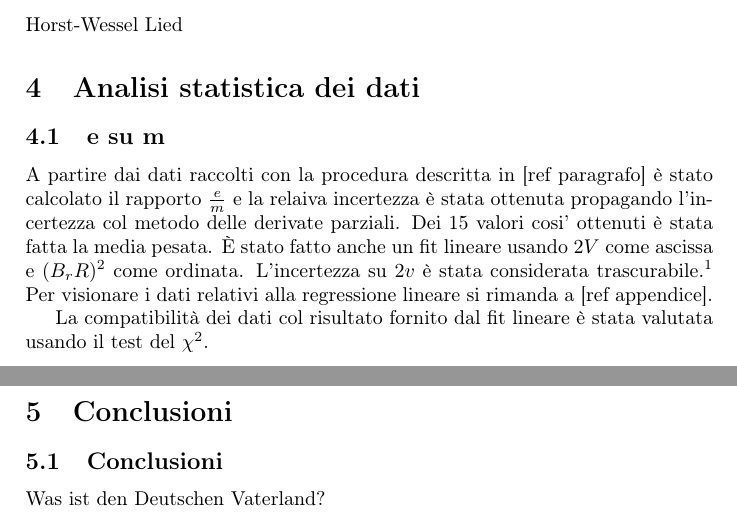
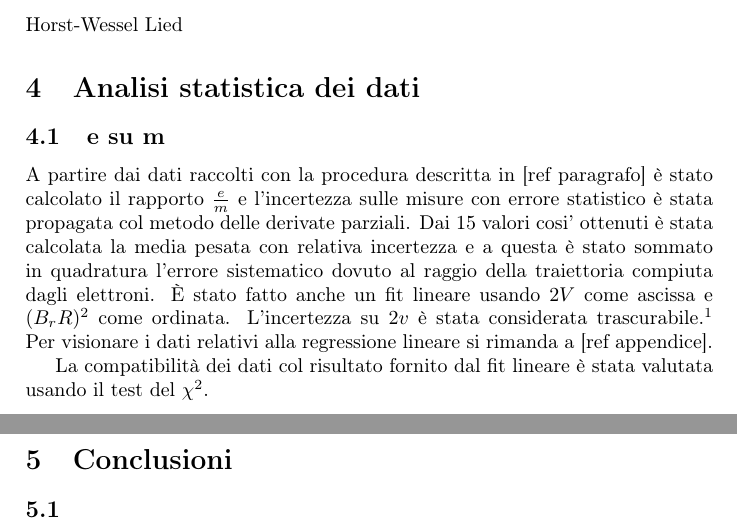
Before and after one commit to Overlos/Relazione_3, a LaTeX document (Main/relazione.tex, which reads Sections/Analysis/analisi.tex, Sections/Conclusion/conclusioni.tex): two parts of pages 4 and 5 of 6, joined at a grey line, cut so that both start at the same text. Compiled offline with pdfLaTeX; a LaTeX package or settings file that is missing is left out.

Commit message:
analisi dati quasi terminata; apparato da finire

```diff
--- a/Sections/Analysis/analisi.tex
+++ b/Sections/Analysis/analisi.tex
@@ -1,5 +1,5 @@
 \subsection{e su m}
-A partire dai dati raccolti con la procedura descritta in [ref paragrafo] è stato calcolato il rapporto $\frac{e}{m}$ e la relaiva incertezza è stata ottenuta propagando l'incertezza col metodo delle derivate parziali. Dei 15 valori cosi' ottenuti è stata fatta la media pesata.
+A partire dai dati raccolti con la procedura descritta in [ref paragrafo] è stato calcolato il rapporto $\frac{e}{m}$ e l'incertezza sulle misure con errore statistico è stata propagata col metodo delle derivate parziali. Dai 15 valori cosi' ottenuti è stata calcolata la media pesata con relativa incertezza e a questa è stato sommato in quadratura l'errore sistematico dovuto al raggio della traiettoria compiuta dagli elettroni.
 %tabelle media
 È stato fatto anche un fit lineare usando $2V$ come ascissa e $(B_rR)^2$ come ordinata. L'incertezza su $2v$ è stata considerata trascurabile.\footnote{È stato eseguito anche un fit in cui l'incertezza su $2V$ è stata propagata usando una prima approssimazione della linea di tendenza a partire da tre misure di test. Il risultato cosi' ottenuto non è riultato essere significativamente diverso da quello ottenuto col metodo presentato.}
 Per visionare i dati relativi alla regressione lineare si rimanda a [ref appendice].
--- a/Sections/Conclusion/conclusioni.tex
+++ b/Sections/Conclusion/conclusioni.tex
@@ -1,2 +1 @@
-\subsection{Conclusioni}
-Was ist den Deutschen Vaterland?
+\subsection{}
```
Also changed, not shown: Main/relazione.tex (+0 -1 lines).
